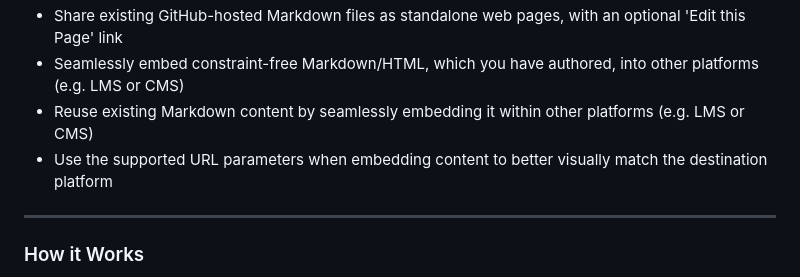
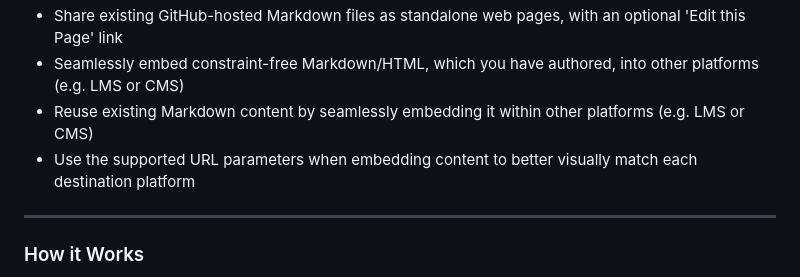
Before and after one commit to hibbitts-design/docsify-this, a Markdown page: README.md, the part around the change. Drawn GitHub-style.

```diff
--- a/README.md
+++ b/README.md
@@ -41,7 +41,7 @@ With Docsify-This you can:
 * Share existing GitHub-hosted Markdown files as standalone web pages, with an optional 'Edit this Page' link
 * Seamlessly embed constraint-free Markdown/HTML, which you have authored, into other platforms (e.g. LMS or CMS)
 * Reuse existing Markdown content by seamlessly embedding it within other platforms (e.g. LMS or CMS)
-* Use the supported URL parameters when embedding content to better visually match the destination platform
+* Use the supported URL parameters when embedding content to better visually match each destination platform
 
 ---
 
```
